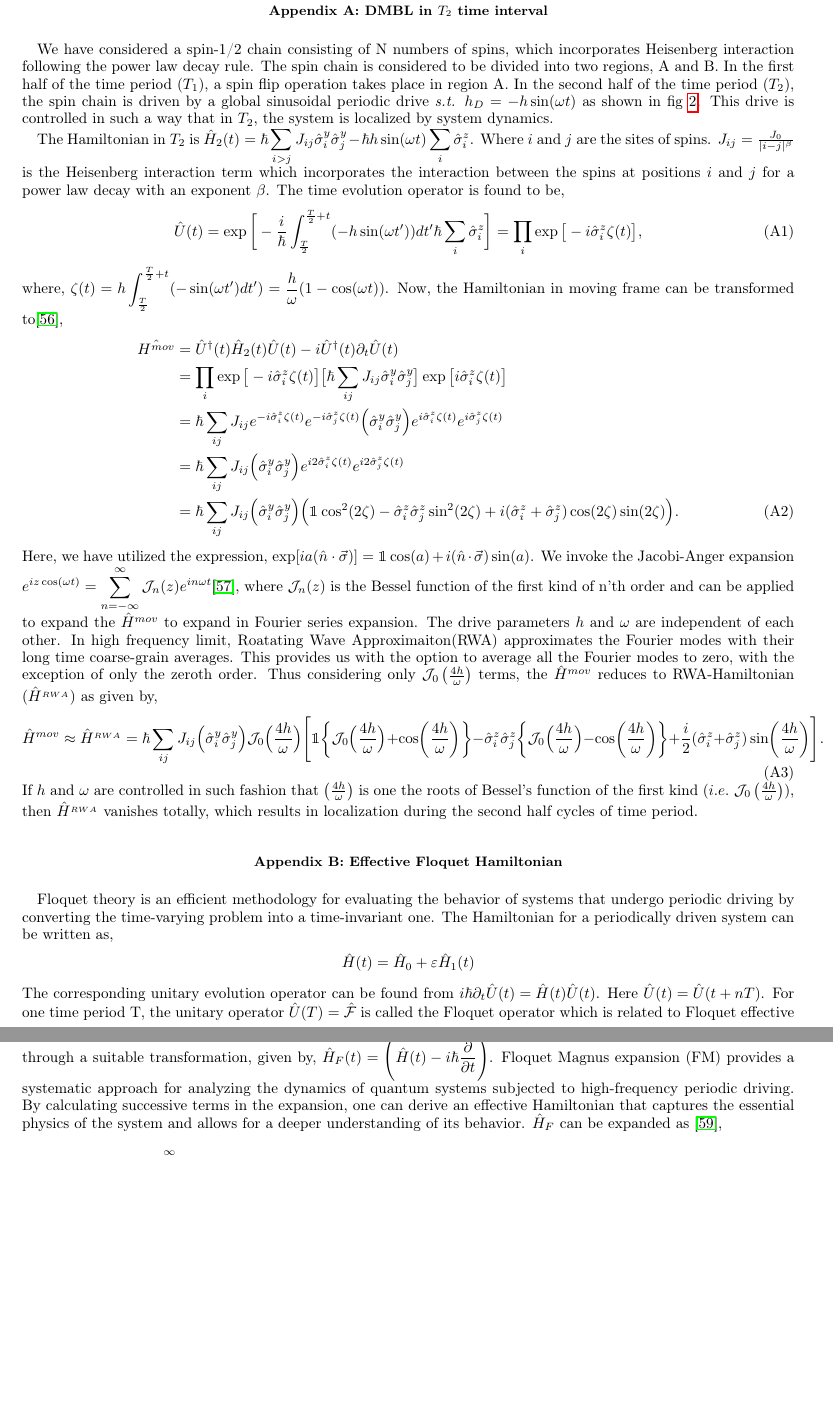
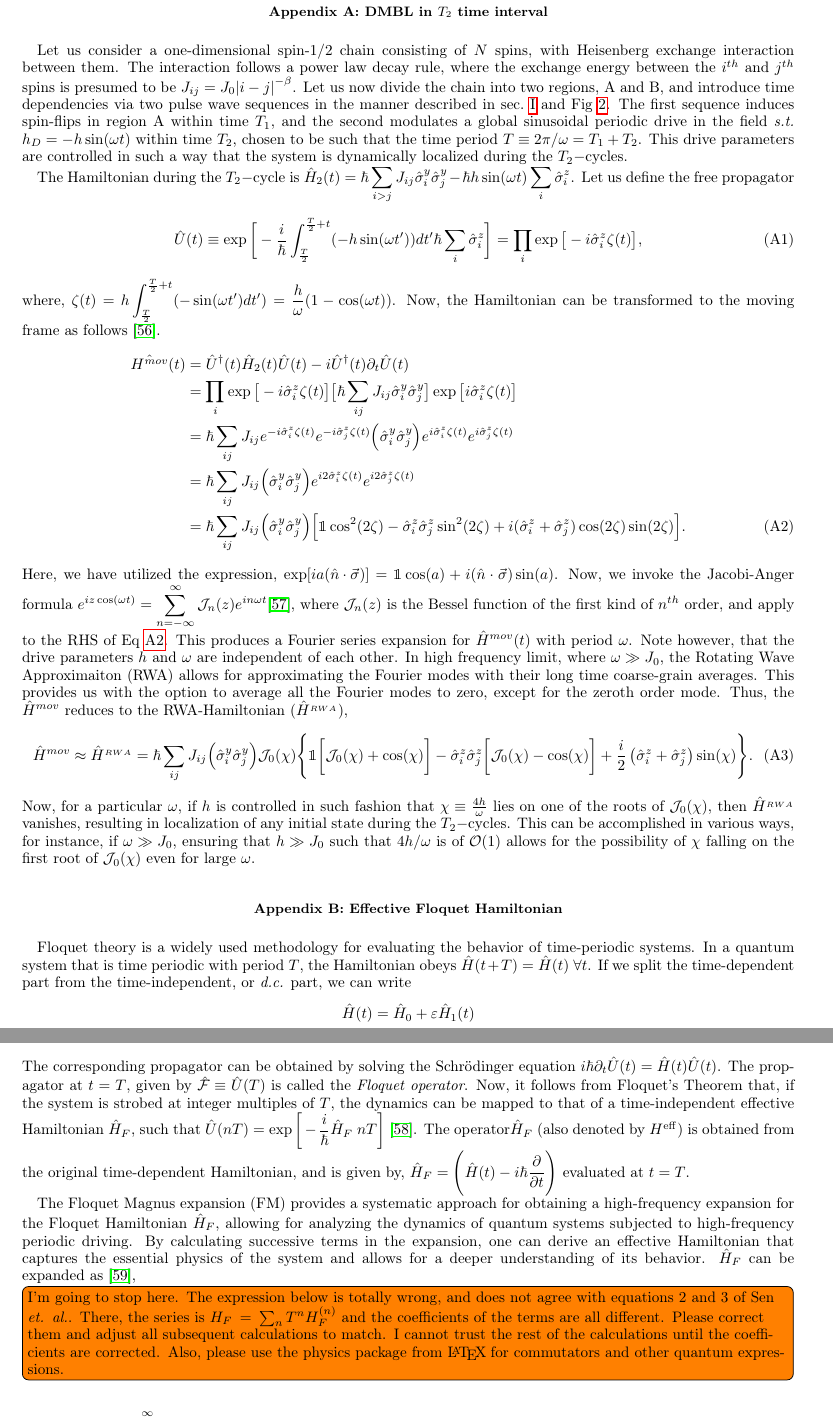
Before and after one commit to rahmahi/Chimera_Time_Crystal, a LaTeX paper (manuscript/chimera_disorder_free.tex): two parts of pages 11 and 12 of 14, joined at a grey line, cut so that both start at the same text, the shorter picture padded with empty space. Compiled offline with pdfLaTeX.

Commit message:
started reviewing the appendix, but had to stop due to a cascade of mistakes

```diff
--- a/manuscript/chimera_disorder_free.tex
+++ b/manuscript/chimera_disorder_free.tex
@@ -233,44 +233,47 @@ In contrast to the preceding subsection, which focused on the examination of mac
 	\onecolumngrid
 	\section{\label{sec:AppendixA} DMBL in $T_2$ time interval}
 
-	We have considered a spin-1/2 chain consisting of N numbers of spins, which  incorporates Heisenberg interaction following the power law decay rule. The spin chain is considered to be divided into two regions, A and B. In the first half of the time period ($T_1$), a spin flip operation takes place in region A. In the second half of the time period ($T_2$), the spin chain is driven by a global sinusoidal periodic drive \textit{s.t.} $h_D = -h\sin(\omega t)$ as shown in fig \ref{Fig:time_distribution}. This drive is controlled in such a way that in $T_2$, the system is localized by system dynamics.
+	Let us consider a one-dimensional spin-$1/2$ chain consisting of $N$ spins, with Heisenberg exchange interaction between them. The interaction follows a power law decay rule, where the exchange energy between the $i^{th}$ and $j^{th}$ spins is presumed to be  $J_{ij}=J_0\abs{i-j}^{-\beta}$. Let us now  divide the chain into two regions, A and B, and introduce time dependencies via two pulse wave sequences in the manner described in sec.~\ref{sec:mdl_n_dynam} and Fig \ref{Fig:time_distribution}. The first sequence  induces spin-flips in region A within time $T_1$, and the second modulates a global sinusoidal periodic drive in the field \textit{s.t.} $h_D = -h\sin(\omega t)$ within time $T_2$, chosen to be such that the time period $T\equiv 2\pi/\omega = T_1 + T_2$. This drive parameters are controlled in such a way that the system is dynamically localized during the $T_2-$cycles.
 
-	The Hamiltonian in $T_2$ is $\displaystyle \hat{H}_2(t) = \hbar\sum_{i>j} J_{ij}\hat{\sigma}^y_i\hat{\sigma}^y_j - \hbar h \sin(\omega t) \sum_i \hat{\sigma}^z_i$.
-	Where $i$ and $j$ are the sites of spins. $J_{ij} = \frac{J_0}{|i-j|^\beta}$ is the Heisenberg interaction term which incorporates the interaction between the spins at positions  $i$ and $j$ for a power law decay with an exponent $\beta$.
-	The time evolution operator is found to be,
+	The Hamiltonian during the $T_2-$cycle is $\displaystyle \hat{H}_2(t) = \hbar\sum_{i>j} J_{ij}\hat{\sigma}^y_i\hat{\sigma}^y_j - \hbar h \sin(\omega t) \sum_i \hat{\sigma}^z_i$. Let us define the free propagator
 	\begin{equation}
-		\hat{U}(t) = \exp \bigg[-\frac{i}{\hbar}\int_{\frac{T}{2}}^{\frac{T}{2}+t} (-h \sin(\omega t'))dt' \hbar\sum_i\hat{\sigma}^z_i\bigg]
+		\hat{U}(t) \equiv \exp \bigg[-\frac{i}{\hbar}\int_{\frac{T}{2}}^{\frac{T}{2}+t} (-h \sin(\omega t'))dt' \hbar\sum_i\hat{\sigma}^z_i\bigg]
 		=\prod_{i} \exp\big[-i \hat{\sigma}^z_i\zeta(t)\big],
 	\end{equation}
 	where, $\displaystyle \zeta (t) = h\int_{\frac{T}{2}}^{\frac{T}{2}+t}  (-\sin(\omega t')dt') =\frac{h}{\omega}(1-\cos(\omega t))$.
-	Now, the Hamiltonian in moving frame can be transformed to\cite{haldar_statistical_2022},
+	Now, the Hamiltonian can be transformed to the moving frame as follows \cite{haldar_statistical_2022}.
 	\begin{align}
-		\hat{H^{mov}} &= \hat{U}^\dagger(t) \hat{H}_2(t) \hat{U}(t)- i \hat{U}^\dagger(t) \partial_t \hat{U}(t) \nonumber\\
+		\hat{H^{mov}}(t) &= \hat{U}^\dagger(t) \hat{H}_2(t) \hat{U}(t)- i \hat{U}^\dagger(t) \partial_t \hat{U}(t) \nonumber\\
 		&= \prod_{i} \exp\big[-i\hat{\sigma}^z_i \zeta(t)\big] \big[\hbar\sum_{ij}J_{ij}\hat{\sigma}^y_i\hat{\sigma}^y_j\big] \exp\big[ i\hat{\sigma}^z_i \zeta(t)\big]\nonumber\\
 		&= \hbar\sum_{ij} J_{ij} e^{-i\hat{\sigma}^z_i \zeta(t)} e^{-i\hat{\sigma}^z_j  \zeta(t)}\Big(\hat{\sigma}^y_i\hat{\sigma}^y_j\Big)e^{i\hat{\sigma}^z_i \zeta(t)} e^{i\hat{\sigma}^z_j \zeta(t)}\nonumber\\
 		&= \hbar\sum_{ij} J_{ij} \Big(\hat{\sigma}^y_i\hat{\sigma}^y_j\Big)e^{i2\hat{\sigma}^z_i \zeta(t)} e^{i2\hat{\sigma}^z_j \zeta(t)}\nonumber\\
-		&= \hbar\sum_{ij} J_{ij} \Big(\hat{\sigma}^y_i\hat{\sigma}^y_j\Big) \Big(\mathbbm{1}\cos^2(2\zeta) -\hat{\sigma}^z_i\hat{\sigma}^z_j \sin^2(2\zeta) + i (\hat{\sigma}^z_i + \hat{\sigma}^z_j)\cos(2\zeta)\sin(2\zeta)\Big).
+		&= \hbar\sum_{ij} J_{ij} \Big(\hat{\sigma}^y_i\hat{\sigma}^y_j\Big) \Big[\mathbbm{1}\cos^2(2\zeta) -\hat{\sigma}^z_i\hat{\sigma}^z_j \sin^2(2\zeta) + i (\hat{\sigma}^z_i + \hat{\sigma}^z_j)\cos(2\zeta)\sin(2\zeta)\Big].
 		\label{eq:hmovap1}
 	\end{align}
-	Here, we have utilized the expression, $\displaystyle \exp[ia(\hat{n}\cdot\vec{\sigma})] = \mathbbm{1} \cos(a) + i (\hat{n}\cdot\vec{\sigma})\sin(a)$.	We invoke the Jacobi-Anger expansion $\displaystyle e^{iz\cos(\omega t)} = \sum_{n=-\infty}^{\infty}\mathcal{J}_n(z)e^{in\omega t}$\cite{arfkenmath}, where $\mathcal{J}_n(z)$ is the Bessel function of the first kind of n'th order and can be applied to expand the $\hat{H}^{mov}$ to expand in Fourier series expansion. The drive parameters $h$ and $\omega$ are independent of each other. In high frequency limit, Roatating Wave Approximaiton(RWA) approximates the Fourier modes with their long time  coarse-grain averages. This provides us with the option to average all the Fourier modes to zero, with the exception of only the zeroth order. Thus considering only $\mathcal{J}_0\left(\frac{4h}{\omega}\right)$ terms, the $\hat{H}^{mov}$ reduces to RWA-Hamiltonian ($\hat{H}^{_{RWA}}$) as given by,
+	Here, we have utilized the expression, $\displaystyle \exp[ia(\hat{n}\cdot\vec{\sigma})] = \mathbbm{1} \cos(a) + i (\hat{n}\cdot\vec{\sigma})\sin(a)$.	Now, we invoke the Jacobi-Anger formula $\displaystyle e^{iz\cos(\omega t)} = \sum_{n=-\infty}^{\infty}\mathcal{J}_n(z)e^{in\omega t}$\cite{arfkenmath}, where $\mathcal{J}_n(z)$ is the Bessel function of the first kind of $n^{th}$ order, and apply to the RHS of  Eq~\ref{eq:hmovap1}. This produces a Fourier series expansion for
+	 $\hat{H}^{mov}(t)$ with period $\omega$. Note however, that the drive parameters $h$ and $\omega$ are independent of each other. In high frequency limit, where $\omega \gg J_0$, the Rotating Wave Approximaiton (RWA) allows for approximating the Fourier modes with their long time coarse-grain averages. This provides us with the option to average all the Fourier modes to zero, except for the zeroth order mode. Thus, the $\hat{H}^{mov}$ reduces to the RWA-Hamiltonian ($\hat{H}^{_{RWA}}$),
 	\begin{equation}
-		\hat{H}^{mov}\approx \hat{H}^{_{RWA}} = \hbar\sum_{ij} J_{ij} \Big(\hat{\sigma}^y_i\hat{\sigma}^y_j\Big) \mathcal{J}_0\Big(\frac{4h}{\omega}\Big)\Bigg[\mathbbm{1}\bigg\{\mathcal{J}_0\Big(\frac{4h}{\omega}\Big) + \cos(\frac{4h}{\omega})\bigg\} -\hat{\sigma}^z_i\hat{\sigma}^z_j \bigg\{\mathcal{J}_0\Big(\frac{4h}{\omega}\Big) - \cos(\frac{4h}{\omega})\bigg\} + \frac{i}{2} (\hat{\sigma}^z_i + \hat{\sigma}^z_j) \sin(\frac{4h}{\omega})\Bigg].
+		\hat{H}^{mov}\approx \hat{H}^{_{RWA}} = \hbar\sum_{ij} J_{ij} \Big(\hat{\sigma}^y_i\hat{\sigma}^y_j\Big) \mathcal{J}_0(\chi)\Bigg\{\mathbbm{1}\bigg[\mathcal{J}_0(\chi) + \cos(\chi)\bigg] -\hat{\sigma}^z_i\hat{\sigma}^z_j \bigg[\mathcal{J}_0(\chi) - \cos(\chi)\bigg] + \frac{i}{2} \left(\hat{\sigma}^z_i + \hat{\sigma}^z_j\right) \sin(\chi)\Bigg\}.
 		\label{eq:hrwa}
 	\end{equation}
-	If $h$ and $\omega$ are controlled in such fashion that $\left(\frac{4h}{\omega}\right)$ is one the roots of Bessel's function of the first kind (${i.e.}$ $\mathcal{J}_0\left(\frac{4h}{\omega}\right)$), then $\hat{H}^{_{RWA}}$ vanishes totally, which results in localization during the second half cycles of time period.
+	Now, for a particular $\omega$, if $h$ is controlled in such fashion that $\chi\equiv\frac{4h}{\omega}$ lies on one of the roots of $\mathcal{J}_0(\chi)$, then $\hat{H}^{_{RWA}}$ vanishes, resulting in localization of any initial state during the $T_2-$cycles. This can be accomplished in various ways, for instance, if $\omega\gg J_0$, ensuring that $h\gg J_0$ such that $4h/\omega$ is of $\mathcal{O}(1)$ allows for the possibility of $\chi$ falling on the first root of $\mathcal{J}_0(\chi)$ even for large $\omega$.
 
 	\section{\label{sec:AppendixB} Effective Floquet Hamiltonian}
 
-	Floquet theory is an efficient methodology for evaluating the behavior of systems that undergo periodic driving by converting the time-varying problem into a time-invariant one. The Hamiltonian for a periodically driven system can be written as,
+	Floquet theory is a widely used methodology for evaluating the behavior of time-periodic systems.  In a quantum system that is time periodic with period $T$, the Hamiltonian obeys $\hat{H}(t+T) = \hat{H}(t)\;\forall t$. If we split the time-dependent part from the time-independent, or \textit{d.c.} part, we can write
 	\begin{equation*}
 		\hat{H}(t) = \hat{H}_0 + \varepsilon \hat{H}_1(t)
 	\end{equation*}
-	The corresponding unitary evolution operator can be found from $\displaystyle{i\hbar \partial_t \hat{U}(t) = \hat{H}(t) \hat{U}(t)}$. Here $\displaystyle{\hat{U}(t) = \hat{U}(t+ nT)}$. For one time period T, the unitary operator $\displaystyle \hat{U}(T) = \hat{\mathcal{F}}$ is called the Floquet operator which is related to Floquet effective Hamiltonian ($\hat{H}_F$) as $\hat{U}(t) = \exp[-\frac{i}{\hbar}\hat{H}_F T]$~\cite{Eckardt_2015}. $\hat{H}_F\,(=H^\mathrm{eff})$ is derived from the original time-dependent Hamiltonian through a suitable transformation, given by, $\displaystyle \hat{H}_F(t) = \Bigg(\hat{H}(t) - i\hbar \pdv{t}\Bigg)$. Floquet Magnus expansion (FM) provides a systematic approach for analyzing the dynamics of quantum systems subjected to high-frequency periodic driving. By calculating successive terms in the expansion, one can derive an effective Hamiltonian that captures the essential physics of the system and allows for a deeper understanding of its behavior. $\hat{H}_F$ can be expanded as~\cite{Sen_2021},
+	The corresponding propagator can be obtained by solving the Schr\"odinger equation $\displaystyle{i\hbar \partial_t \hat{U}(t) = \hat{H}(t) \hat{U}(t)}$.  The propagator at $t=T$, given by $ \hat{\mathcal{F}}\equiv \hat{U}(T)$ is called the \textit{Floquet operator}. Now, it follows from Floquet's Theorem that, if the system is strobed at integer multiples of $T$, the dynamics can be mapped to that of a time-independent effective Hamiltonian $\hat{H}_F$, such that  $\displaystyle\hat{U}(nT) = \exp\bigg[-\frac{i}{\hbar}\hat{H}_F\; nT \bigg]$~\cite{Eckardt_2015}.  The operator$\hat{H}_F$ (also denoted by $H^\mathrm{eff}$) is obtained from the original time-dependent Hamiltonian, and is given by, $\displaystyle \hat{H}_F = \Bigg(\hat{H}(t) - i\hbar \pdv{t}\Bigg)$ evaluated at $t=T$.
+
+	The Floquet Magnus expansion (FM) provides a systematic approach for obtaining a high-frequency expansion for the Floquet Hamiltonian $\hat{H}_F$, allowing for analyzing the dynamics of quantum systems subjected to high-frequency periodic driving. By calculating successive terms in the expansion, one can derive an effective Hamiltonian that captures the essential physics of the system and allows for a deeper understanding of its behavior. $\hat{H}_F$ can be expanded as~\cite{Sen_2021},
+	\todo[inline]{I'm going to stop here. The expression below is totally wrong, and does not agree with equations 2 and 3 of Sen \textit{et. al.}.  There, the series is $H_F = \sum_n T^n H^{(n)}_F$ and the coefficients of the terms are all different. Please correct them and adjust all subsequent calculations to match. I cannot trust the rest of the calculations until the coefficients are corrected. Also, please use the physics package from \LaTeX\;for commutators and other quantum expressions.}
 	\begin{align}
-		\hat{H}_F &= \sum_{n=0}^{\infty} H_F^{(n)}\nonumber\\
-		H_F^{(0)} &= \frac{1}{T} \int_{t_0}^{T+t_0} dt H(t), \nonumber\\
-		H_F^{(1)} &= \frac{1}{2!\hbar(i)T} \int_{t_0}^{T+t_0} dt_1  \int_{t_0}^{t_1} dt_2 [H(t_1), H(t_2)]\nonumber\\
-		H_F^{(2)} &= -\frac{1}{3!\hbar^2 T^3} \int_{t_0}^{T+t_0} dt_1  \int_{t_0}^{t_1} dt_2 \int_{t_0}^{t_2} dt_3([H(t_1),[H(t_2), H(t_3)]] + [H(t_3),[H(t_2), H(t_1)]])
+		\hat{H}_F &= \sum_{n=0}^{\infty} H_F^{(n)},\nonumber\\
+		H_F^{(0)} &= \frac{1}{T} \int_{t_0}^{T+t_0} \mathrm{d}t\;\hat{H}(t), \nonumber\\
+		H_F^{(1)} &= \frac{1}{i\!\hbar T} \int_{t_0}^{T+t_0} \mathrm{d}t_1  \int_{t_0}^{t_1} \mathrm{d}t_2\; \comm{\hat{H}(t_1)} {\hat{H}(t_2)},\nonumber\\
+		H_F^{(2)} &= -\frac{1}{3!\hbar^2 T^3} \int_{t_0}^{T+t_0} \mathrm{d}t_1  \int_{t_0}^{t_1} \mathrm{d}t_2 \int_{t_0}^{t_2} \mathrm{d}t_3\;\bigg(\comm{\hat{H}(t_1)}{\comm{\hat{H}(t_2)}{\hat{H}(t_3)}} + \comm{\hat{H}(t_3)}{\comm{\hat{H}(t_2)}{\hat{H}(t_1)}}\bigg), \\
+		\dots & \nonumber
 		\label{eq:app:mageff}
 	\end{align}
 	Here each order `$n$' of the previous expansion in Eq.~\ref{eq:app:mageff} is hermitian~\cite{haldar_statistical_2022}.
```
Also changed, not shown: manuscript/chimera_disorder_free.tex (4 more changed lines).
